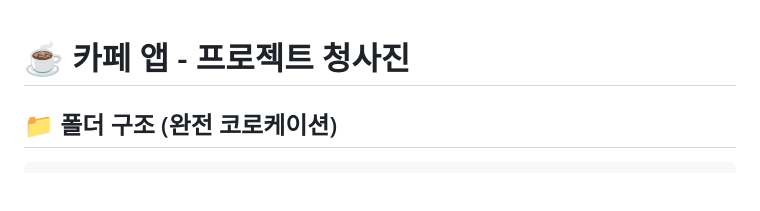
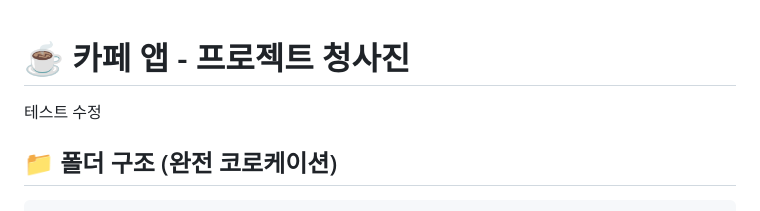
Before and after one commit to newlec-newlecture/new-cafe, a Markdown page: BLUEPRINT.md, the part around the change. Drawn GitHub-style; blank space fills up the shorter version.

Commit message:
테스트

````diff
--- a/BLUEPRINT.md
+++ b/BLUEPRINT.md
@@ -1,5 +1,5 @@
 # ☕ 카페 앱 - 프로젝트 청사진
-
+테스트 수정
 ## 📁 폴더 구조 (완전 코로케이션)
 
 ```
````
